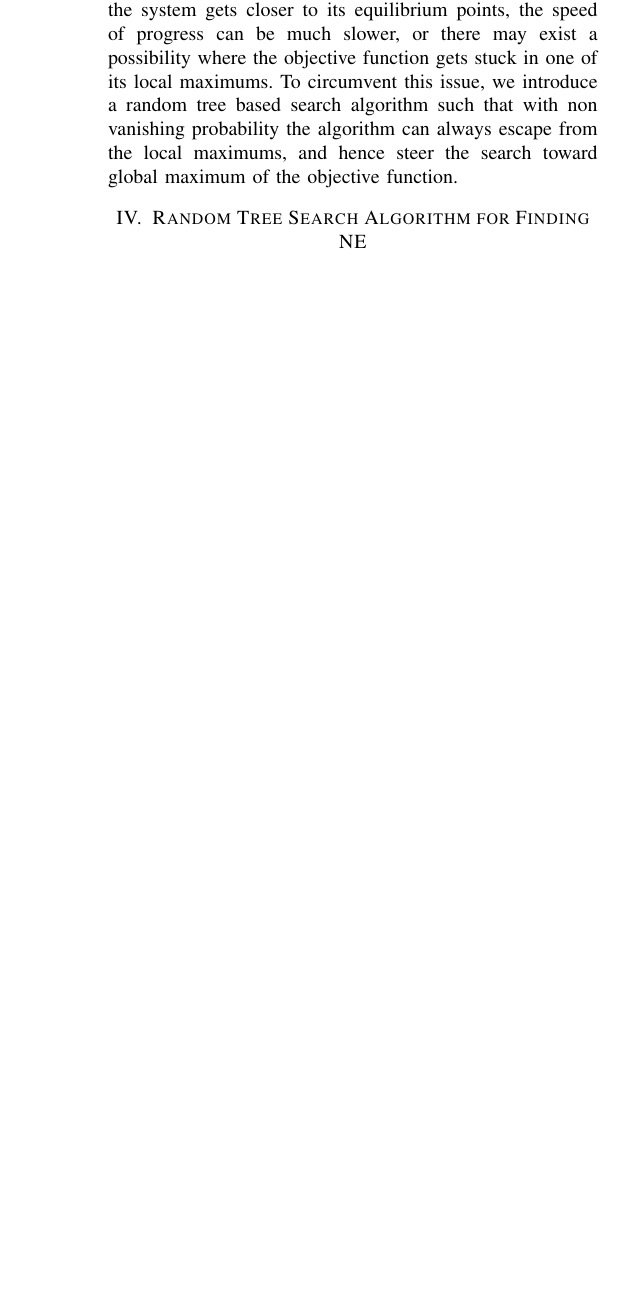
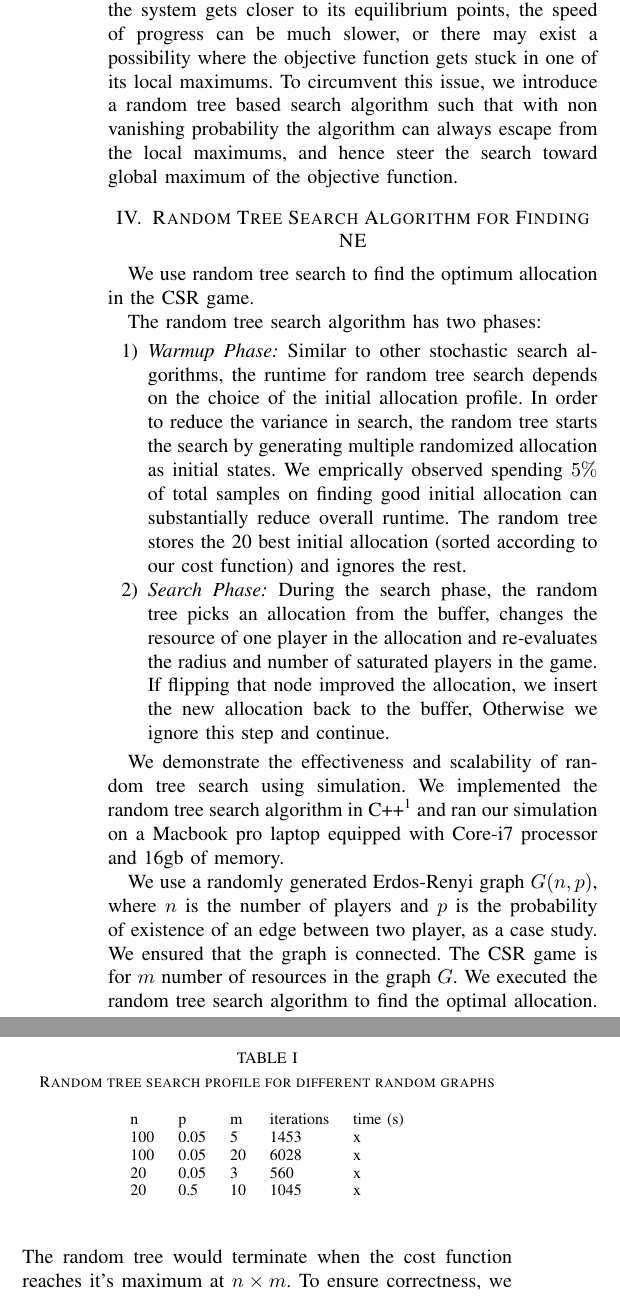
Before and after one commit to ahmadyan/CSR-game-duplex, a LaTeX paper (doc/paper.tex, which reads doc/algorithm.tex): part of one column of page 4 of 4 before the commit and two parts of the columns of page 4 of 5 after it, the two joined at a grey line, cut so that both start at the same text, the shorter picture padded with empty space. Compiled offline with pdfLaTeX.

Commit message:
random tree algorithm

```diff
--- a/doc/algorithm.tex
+++ b/doc/algorithm.tex
@@ -1 +1,38 @@
 \section{Random Tree Search Algorithm for Finding NE}\label{sec:apx-alg}
+We use random tree search to find the optimum allocation in the CSR game.
+
+
+%Random tree setup
+
+
+%Random tree figure
+
+
+The random tree search algorithm has two phases:
+\begin{enumerate}
+  \item \emph{Warmup Phase:} Similar to other stochastic search algorithms, the runtime for random tree search depends on the choice of the initial allocation profile. In order to reduce the variance in search, the random tree starts the search by generating multiple randomized allocation as initial states. We emprically observed spending $5\%$ of total samples on finding good initial allocation can substantially reduce overall runtime. The random tree stores the 20 best initial allocation (sorted according to our cost function) and ignores the rest.
+  \item \emph{Search Phase:} During the search phase, the random tree picks an allocation from the buffer, changes the resource of one player in the allocation and re-evaluates the radius and number of saturated players in the game. If flipping that node improved the allocation, we insert the new allocation back to the buffer, Otherwise we ignore this step and continue.
+\end{enumerate}
+
+
+%experimental result
+
+We demonstrate the effectiveness and scalability of random tree search using simulation.
+We implemented the random tree search algorithm in C++\footnote{We open-sourced our tools and data and hosted them at \url{github.com/ahmadyan/Capacitated-Selfish-Replication-Game}} and ran our simulation on a Macbook pro laptop equipped with Core-i7 processor and 16gb of memory.
+
+We use a randomly generated Erdos-Renyi graph $G(n,p)$, where $n$ is the number of players and $p$ is the probability of existence of an edge between two player, as a case study. We ensured that the graph is connected. The CSR game is for $m$ number of resources in the graph $G$. We executed the random tree search algorithm to find the optimal allocation. The random tree would terminate when the cost function reaches it's maximum at $n\times m$. To ensure correctness, we assert the number of unsaturated neighborhoods in the graph $G$ to be zero at termination.
+
+Table \ref{tab:result1} shows the result of the random tree search algorithm for different case studies. Our algorithm quickly found the equilibrium point in all of our experiments.
+
+\begin{table}[]
+\centering
+\caption{Random tree search profile for different random graphs}
+\label{tab:result1}
+\begin{tabular}{lllll}
+n   & p    & m  & iterations & time (s) \\
+100 & 0.05 & 5  & 1453       & x        \\
+100 & 0.05 & 20 & 6028       & x        \\
+20  & 0.05 & 3  & 560        & x        \\
+20  & 0.5  & 10 & 1045       & x
+\end{tabular}
+\end{table}
```
Also changed, not shown: 1 other file.
